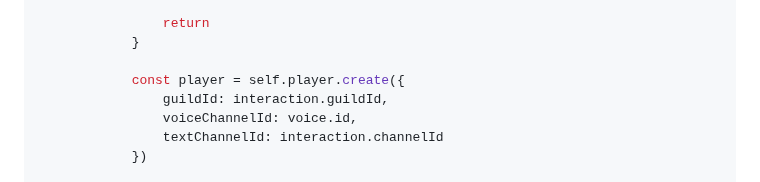
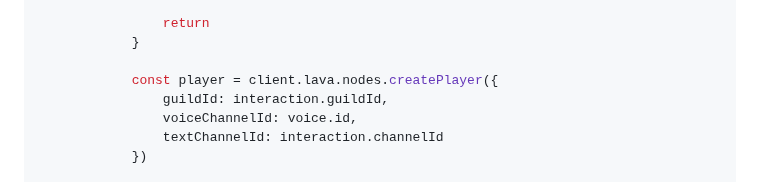
Before and after one commit to LacunaHub/lavaluna.js, a Markdown page: README.md, the part around the change. Rendered like a GitHub page.

```diff
--- a/README.md
+++ b/README.md
@@ -108,7 +108,7 @@ client.on('interactionCreate', async interaction => {
                 return
             }
 
-            const player = self.player.create({
+            const player = client.lava.nodes.createPlayer({
                 guildId: interaction.guildId,
                 voiceChannelId: voice.id,
                 textChannelId: interaction.channelId
```
